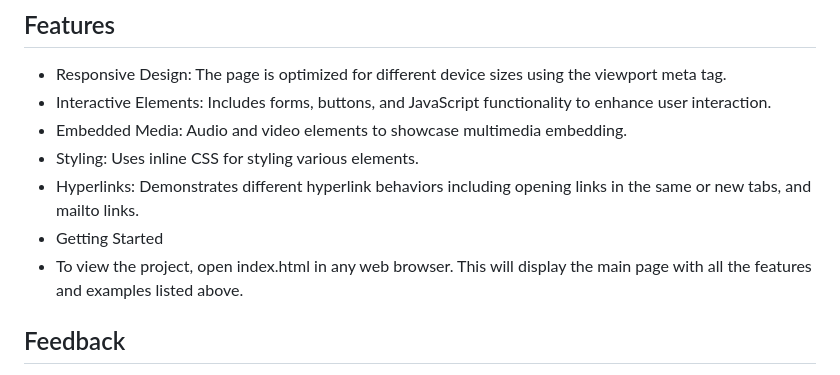
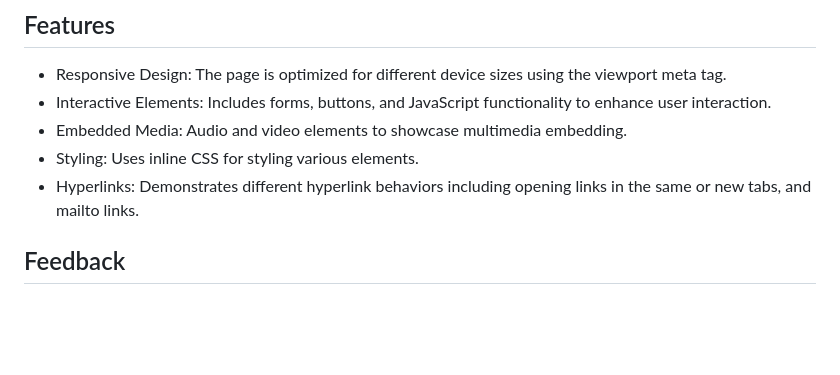
Before and after one commit to Ibrahim-AlKhalil-Mohamed/Ibrahim.A.Mohamed-Practice-Page-V1.1, a Markdown page: README.md, the part around the change. GitHub-like rendering; blank space fills up the shorter version.

```diff
--- a/README.md
+++ b/README.md
@@ -53,8 +53,6 @@ This is the main file of the project. It includes various HTML elements to demon
 - Embedded Media: Audio and video elements to showcase multimedia embedding.
 - Styling: Uses inline CSS for styling various elements.
 - Hyperlinks: Demonstrates different hyperlink behaviors including opening links in the same or new tabs, and mailto links.
-- Getting Started
-- To view the project, open index.html in any web browser. This will display the main page with all the features and examples listed above.
 
 ## Feedback
 Your feedback and suggestions are always welcome. Feel free to explore the page, experiment with the elements, and let me know if you have any comments or questions. Thank you for visiting!
```
